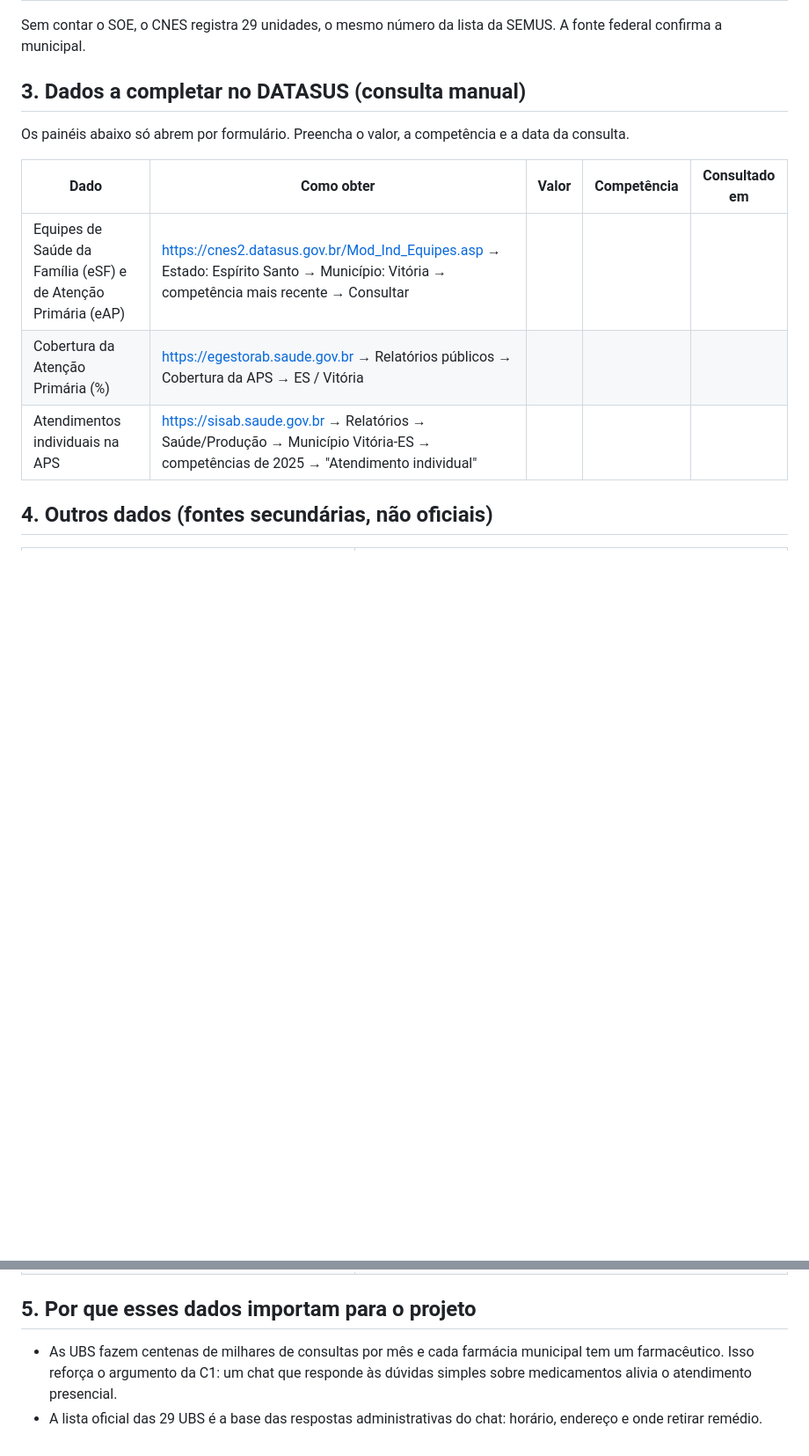
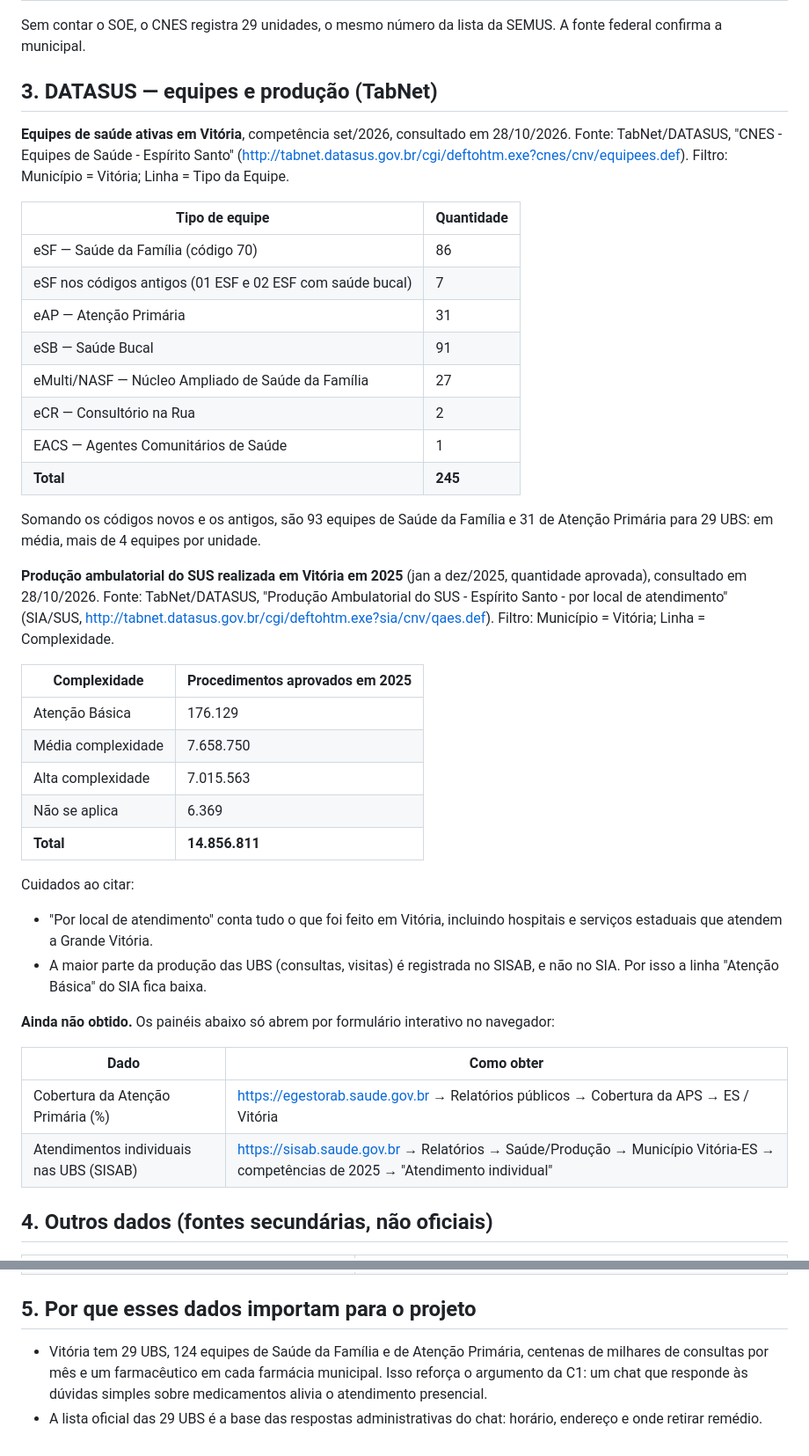
Before and after one commit to MatheusPas/Projeto_Integrador4_AV_de_UBS, a Markdown page: Documentacao/dados_primarios.md, 2 parts joined by grey strips. Shown at 88% size. Drawn GitHub-style; blank space fills up the shorter version.

Commit message:
docs: equipes de saude e producao ambulatorial de Vitoria (TabNet/DATASUS)

```diff
--- a/Documentacao/dados_primarios.md
+++ b/Documentacao/dados_primarios.md
@@ -18,15 +18,45 @@ Município: Vitória-ES (código IBGE 3205309; código no DATASUS 320530). Popul
 
 Sem contar o SOE, o CNES registra 29 unidades, o mesmo número da lista da SEMUS. A fonte federal confirma a municipal.
 
-## 3. Dados a completar no DATASUS (consulta manual)
+## 3. DATASUS — equipes e produção (TabNet)
 
-Os painéis abaixo só abrem por formulário. Preencha o valor, a competência e a data da consulta.
+**Equipes de saúde ativas em Vitória**, competência set/2026, consultado em 28/10/2026.
+Fonte: TabNet/DATASUS, "CNES - Equipes de Saúde - Espírito Santo" (http://tabnet.datasus.gov.br/cgi/deftohtm.exe?cnes/cnv/equipees.def). Filtro: Município = Vitória; Linha = Tipo da Equipe.
 
-| Dado | Como obter | Valor | Competência | Consultado em |
-|---|---|---|---|---|
-| Equipes de Saúde da Família (eSF) e de Atenção Primária (eAP) | https://cnes2.datasus.gov.br/Mod_Ind_Equipes.asp → Estado: Espírito Santo → Município: Vitória → competência mais recente → Consultar | | | |
-| Cobertura da Atenção Primária (%) | https://egestorab.saude.gov.br → Relatórios públicos → Cobertura da APS → ES / Vitória | | | |
-| Atendimentos individuais na APS | https://sisab.saude.gov.br → Relatórios → Saúde/Produção → Município Vitória-ES → competências de 2025 → "Atendimento individual" | | | |
+| Tipo de equipe | Quantidade |
+|---|---|
+| eSF — Saúde da Família (código 70) | 86 |
+| eSF nos códigos antigos (01 ESF e 02 ESF com saúde bucal) | 7 |
+| eAP — Atenção Primária | 31 |
+| eSB — Saúde Bucal | 91 |
+| eMulti/NASF — Núcleo Ampliado de Saúde da Família | 27 |
+| eCR — Consultório na Rua | 2 |
+| EACS — Agentes Comunitários de Saúde | 1 |
+| **Total** | **245** |
+
+Somando os códigos novos e os antigos, são 93 equipes de Saúde da Família e 31 de Atenção Primária para 29 UBS: em média, mais de 4 equipes por unidade.
+
+**Produção ambulatorial do SUS realizada em Vitória em 2025** (jan a dez/2025, quantidade aprovada), consultado em 28/10/2026.
+Fonte: TabNet/DATASUS, "Produção Ambulatorial do SUS - Espírito Santo - por local de atendimento" (SIA/SUS, http://tabnet.datasus.gov.br/cgi/deftohtm.exe?sia/cnv/qaes.def). Filtro: Município = Vitória; Linha = Complexidade.
+
+| Complexidade | Procedimentos aprovados em 2025 |
+|---|---|
+| Atenção Básica | 176.129 |
+| Média complexidade | 7.658.750 |
+| Alta complexidade | 7.015.563 |
+| Não se aplica | 6.369 |
+| **Total** | **14.856.811** |
+
+Cuidados ao citar:
+- "Por local de atendimento" conta tudo o que foi feito em Vitória, incluindo hospitais e serviços estaduais que atendem a Grande Vitória.
+- A maior parte da produção das UBS (consultas, visitas) é registrada no SISAB, e não no SIA. Por isso a linha "Atenção Básica" do SIA fica baixa.
+
+**Ainda não obtido.** Os painéis abaixo só abrem por formulário interativo no navegador:
+
+| Dado | Como obter |
+|---|---|
+| Cobertura da Atenção Primária (%) | https://egestorab.saude.gov.br → Relatórios públicos → Cobertura da APS → ES / Vitória |
+| Atendimentos individuais nas UBS (SISAB) | https://sisab.saude.gov.br → Relatórios → Saúde/Produção → Município Vitória-ES → competências de 2025 → "Atendimento individual" |
 
 ## 4. Outros dados (fontes secundárias, não oficiais)
 
@@ -37,5 +67,5 @@ Os painéis abaixo só abrem por formulário. Preencha o valor, a competência e
 
 ## 5. Por que esses dados importam para o projeto
 
-- As UBS fazem centenas de milhares de consultas por mês e cada farmácia municipal tem um farmacêutico. Isso reforça o argumento da C1: um chat que responde às dúvidas simples sobre medicamentos alivia o atendimento presencial.
+- Vitória tem 29 UBS, 124 equipes de Saúde da Família e de Atenção Primária, centenas de milhares de consultas por mês e um farmacêutico em cada farmácia municipal. Isso reforça o argumento da C1: um chat que responde às dúvidas simples sobre medicamentos alivia o atendimento presencial.
 - A lista oficial das 29 UBS é a base das respostas administrativas do chat: horário, endereço e onde retirar remédio.
```
